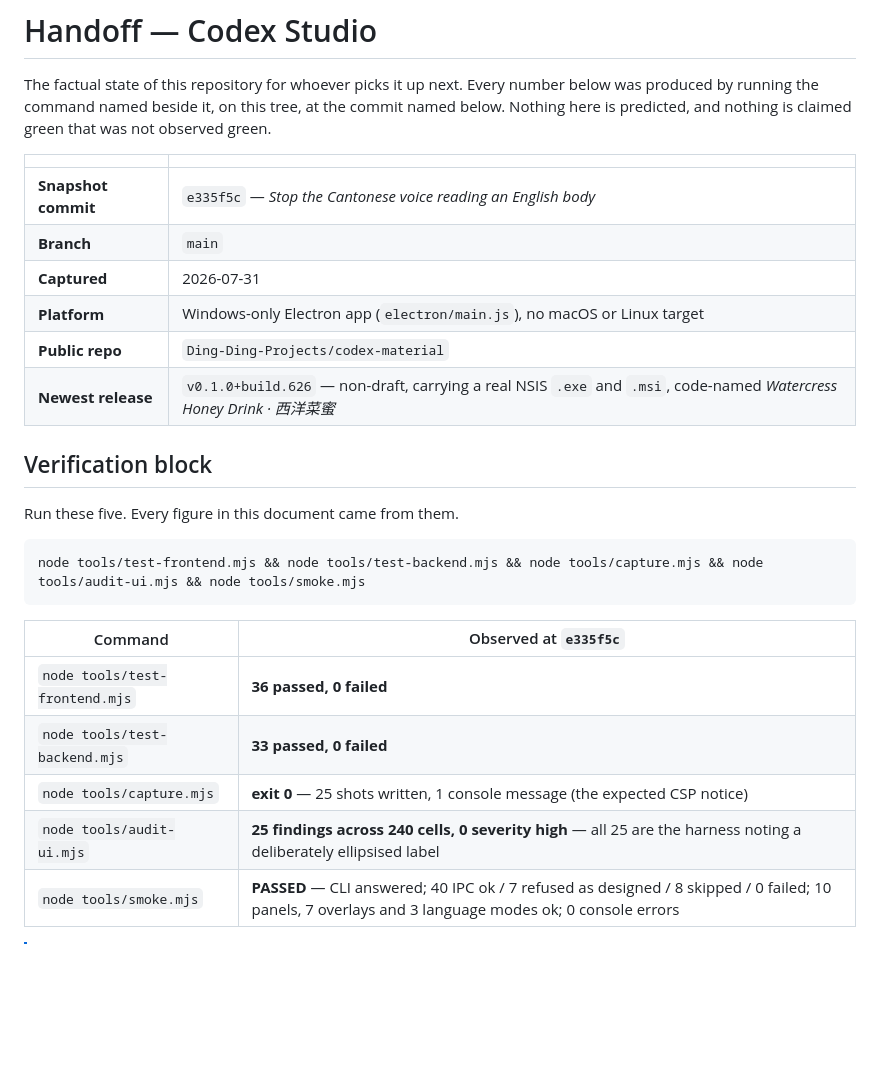
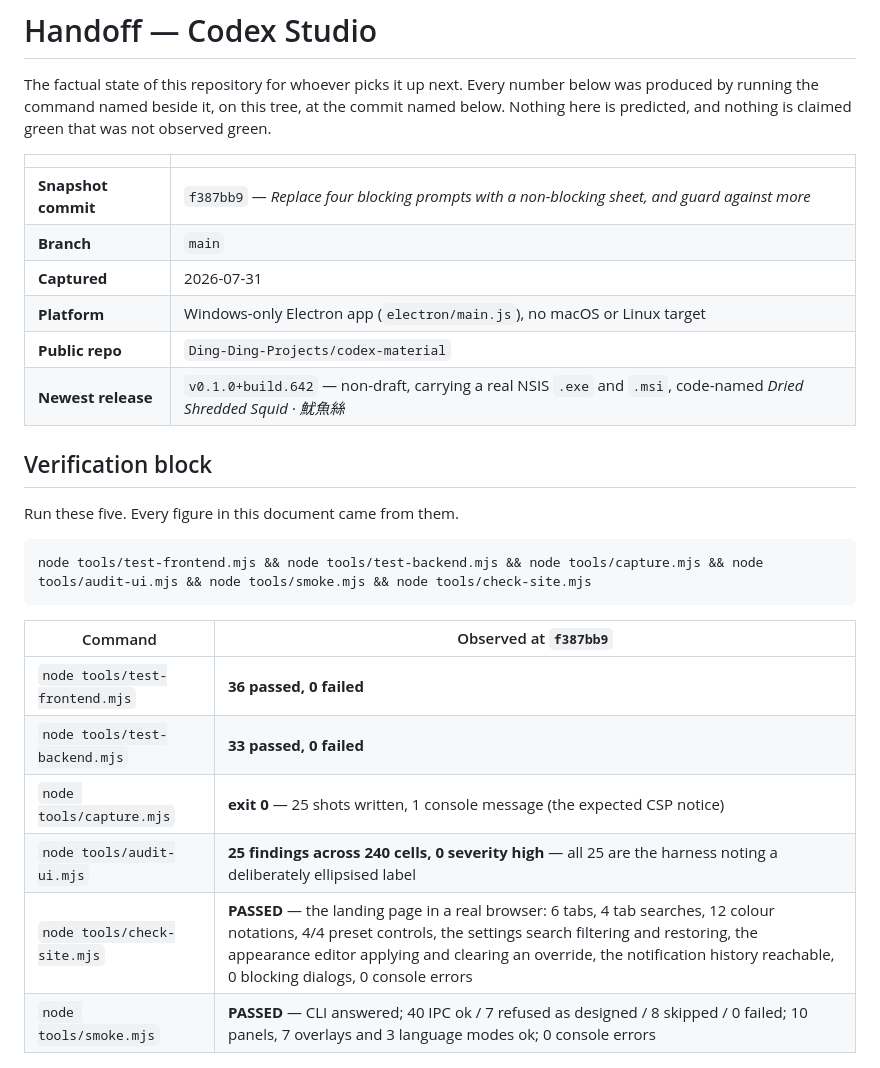
Before and after one commit to Ding-Ding-Projects/codex-material, a Markdown page: HANDOFF.md, the part around one of its changes. Drawn GitHub-style; blank space fills up the shorter version.

````diff
--- a/HANDOFF.md
+++ b/HANDOFF.md
@@ -6,27 +6,28 @@ Nothing here is predicted, and nothing is claimed green that was not observed gr
 
 | | |
 | --- | --- |
-| **Snapshot commit** | `e335f5c` — *Stop the Cantonese voice reading an English body* |
+| **Snapshot commit** | `f387bb9` — *Replace four blocking prompts with a non-blocking sheet, and guard against more* |
 | **Branch** | `main` |
 | **Captured** | 2026-07-31 |
 | **Platform** | Windows-only Electron app (`electron/main.js`), no macOS or Linux target |
 | **Public repo** | `Ding-Ding-Projects/codex-material` |
-| **Newest release** | `v0.1.0+build.626` — non-draft, carrying a real NSIS `.exe` and `.msi`, code-named *Watercress Honey Drink · 西洋菜蜜* |
+| **Newest release** | `v0.1.0+build.642` — non-draft, carrying a real NSIS `.exe` and `.msi`, code-named *Dried Shredded Squid · 魷魚絲* |
 
 ## Verification block
 
 Run these five. Every figure in this document came from them.
 
 ```bash
-node tools/test-frontend.mjs && node tools/test-backend.mjs && node tools/capture.mjs && node tools/audit-ui.mjs && node tools/smoke.mjs
+node tools/test-frontend.mjs && node tools/test-backend.mjs && node tools/capture.mjs && node tools/audit-ui.mjs && node tools/smoke.mjs && node tools/check-site.mjs
 ```
 
-| Command | Observed at `e335f5c` |
+| Command | Observed at `f387bb9` |
 | --- | --- |
 | `node tools/test-frontend.mjs` | **36 passed, 0 failed** |
 | `node tools/test-backend.mjs` | **33 passed, 0 failed** |
 | `node tools/capture.mjs` | **exit 0** — 25 shots written, 1 console message (the expected CSP notice) |
 | `node tools/audit-ui.mjs` | **25 findings across 240 cells, 0 severity high** — all 25 are the harness noting a deliberately ellipsised label |
+| `node tools/check-site.mjs` | **PASSED** — the landing page in a real browser: 6 tabs, 4 tab searches, 12 colour notations, 4/4 preset controls, the settings search filtering and restoring, the appearance editor applying and clearing an override, the notification history reachable, 0 blocking dialogs, 0 console errors |
 | `node tools/smoke.mjs` | **PASSED** — CLI answered; 40 IPC ok / 7 refused as designed / 8 skipped / 0 failed; 10 panels, 7 overlays and 3 language modes ok; 0 console errors |
 
 > [!NOTE]
````
Also changed, not shown: other parts of HANDOFF.md (+101 -0 lines).
